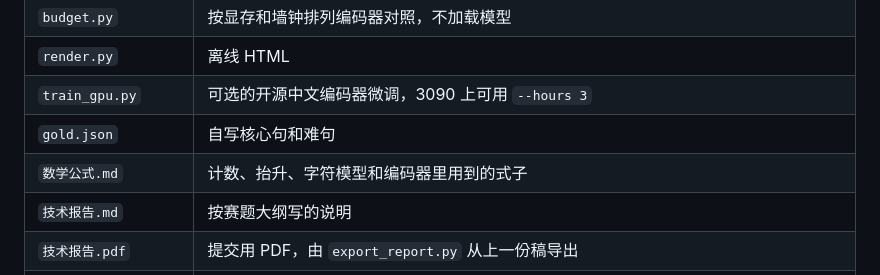
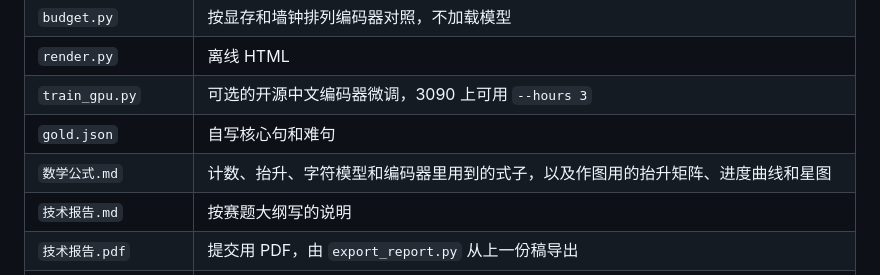
Before and after one commit to DireSabbath/aicomp-2026-tracks, a Markdown page: wenmai/README.md, the part around the change. GitHub-like rendering.

```diff
--- a/wenmai/README.md
+++ b/wenmai/README.md
@@ -75,7 +75,7 @@ python -m wenmai.train_gpu \
 | `render.py` | 离线 HTML |
 | `train_gpu.py` | 可选的开源中文编码器微调，3090 上可用 `--hours 3` |
 | `gold.json` | 自写核心句和难句 |
-| `数学公式.md` | 计数、抬升、字符模型和编码器里用到的式子 |
+| `数学公式.md` | 计数、抬升、字符模型和编码器里用到的式子，以及作图用的抬升矩阵、进度曲线和星图 |
 | `技术报告.md` | 按赛题大纲写的说明 |
 | `技术报告.pdf` | 提交用 PDF，由 `export_report.py` 从上一份稿导出 |
 | `export_report.py` | 把技术报告印成 A4 PDF，并单独数正文页 |
```
Also changed, not shown: wenmai/数学公式.md (+65 -1 lines).
